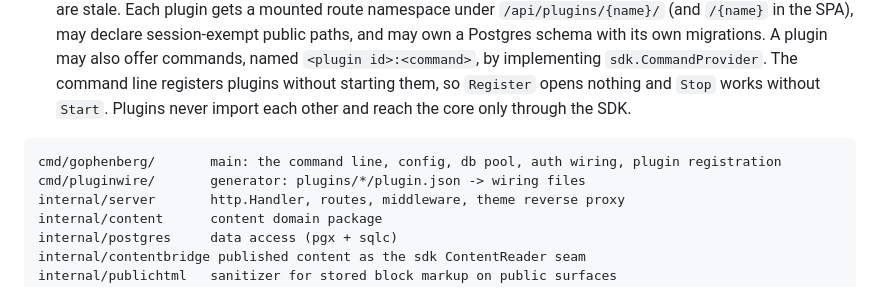
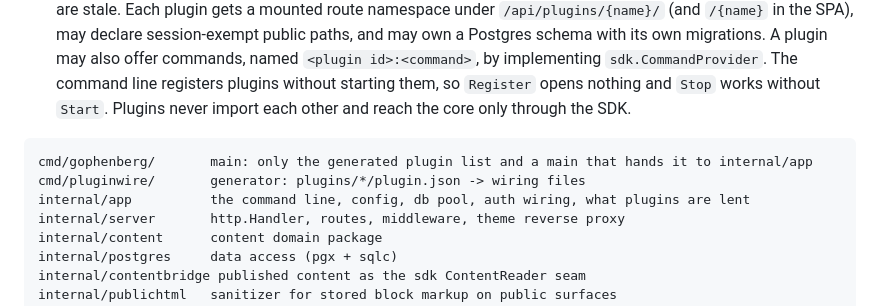
Before and after one commit to gopherium/gophenberg, a Markdown page: AGENT.md, the part around the change. GitHub-like rendering.

Commit message:
docs(repo): name the command line package in the agent notes

````diff
--- a/AGENT.md
+++ b/AGENT.md
@@ -8,8 +8,9 @@ Gophenberg is an open-source plugin-first CMS. The backend is a Go service expos
 - **Plugins live in one folder each.** A plugin is a directory under `plugins/` holding a `plugin.json` manifest, an ordinary Go package (compiled in), and an optional `frontend/` npm package for its React screens. The Go package exports `Register(sdk.Deps) (sdk.Plugin, error)`. The frontend package exports a `FrontendPlugin` object named `plugin`. `make generate` reads every manifest and regenerates both wiring files, and CI fails if they are stale. Each plugin gets a mounted route namespace under `/api/plugins/{name}/` (and `/{name}` in the SPA), may declare session-exempt public paths, and may own a Postgres schema with its own migrations. A plugin may also offer commands, named `<plugin id>:<command>`, by implementing `sdk.CommandProvider`. The command line registers plugins without starting them, so `Register` opens nothing and `Stop` works without `Start`. Plugins never import each other and reach the core only through the SDK.
 
 ```text
-cmd/gophenberg/       main: the command line, config, db pool, auth wiring, plugin registration
+cmd/gophenberg/       main: only the generated plugin list and a main that hands it to internal/app
 cmd/pluginwire/       generator: plugins/*/plugin.json -> wiring files
+internal/app          the command line, config, db pool, auth wiring, what plugins are lent
 internal/server       http.Handler, routes, middleware, theme reverse proxy
 internal/content      content domain package
 internal/postgres     data access (pgx + sqlc)
````
